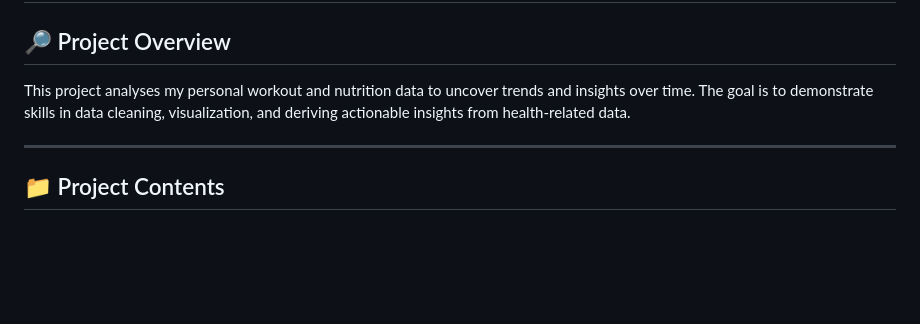
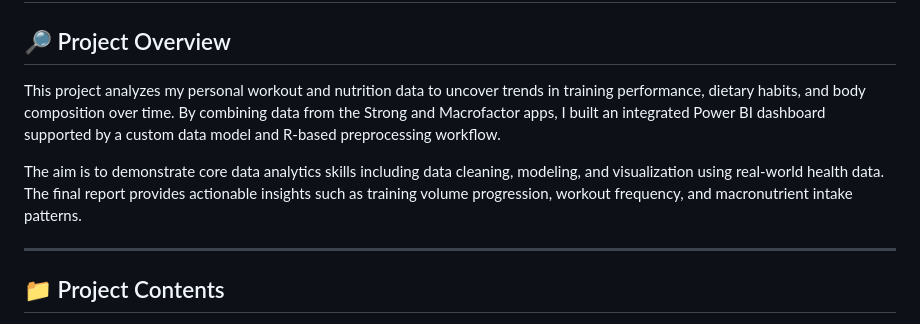
Before and after one commit to JamesSchonknecht/Fitness_Project, a Markdown page: README.md, the part around the change. Drawn GitHub-style; blank space fills up the shorter version.

```diff
--- a/README.md
+++ b/README.md
@@ -1,6 +1,8 @@
 # Power BI Fitness and Nutrition Project
 ## 🔎 Project Overview
-This project analyses my personal workout and nutrition data to uncover trends and insights over time. The goal is to demonstrate skills in data cleaning, visualization, and deriving actionable insights from health-related data.
+This project analyzes my personal workout and nutrition data to uncover trends in training performance, dietary habits, and body composition over time. By combining data from the Strong and Macrofactor apps, I built an integrated Power BI dashboard supported by a custom data model and R-based preprocessing workflow.
+
+The aim is to demonstrate core data analytics skills including data cleaning, modeling, and visualization using real-world health data. The final report provides actionable insights such as training volume progression, workout frequency, and macronutrient intake patterns.
 
 ---
 
```
